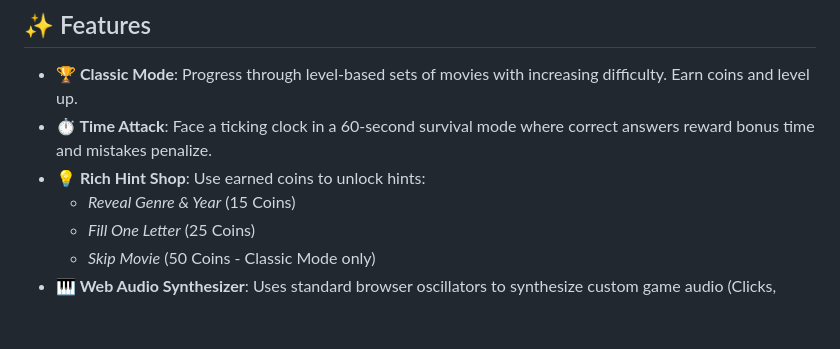
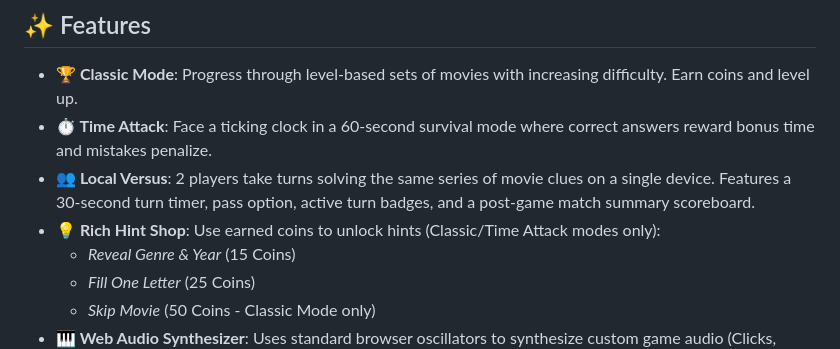
Before and after one commit to sanjay-kumarrs/emoji_game, a Markdown page: README.md, the part around the change. Rendered like a GitHub page; blank space fills up the shorter version.

Commit message:
Updating README upto date

```diff
--- a/README.md
+++ b/README.md
@@ -8,7 +8,8 @@ Cinemoji is a premium, interactive front-end trivia web game where players decod
 
 - **🏆 Classic Mode**: Progress through level-based sets of movies with increasing difficulty. Earn coins and level up.
 - **⏱️ Time Attack**: Face a ticking clock in a 60-second survival mode where correct answers reward bonus time and mistakes penalize.
-- **💡 Rich Hint Shop**: Use earned coins to unlock hints:
+- **👥 Local Versus**: 2 players take turns solving the same series of movie clues on a single device. Features a 30-second turn timer, pass option, active turn badges, and a post-game match summary scoreboard.
+- **💡 Rich Hint Shop**: Use earned coins to unlock hints (Classic/Time Attack modes only):
   - *Reveal Genre & Year* (15 Coins)
   - *Fill One Letter* (25 Coins)
   - *Skip Movie* (50 Coins - Classic Mode only)
```
